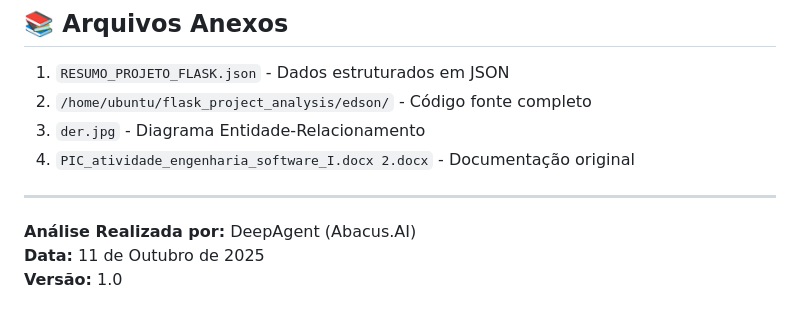
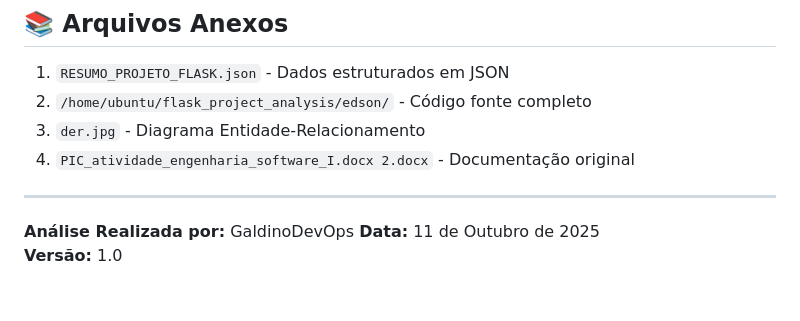
Before and after one commit to GALDINOEB2/Sistema-de-Delivery-de-Cupcakes, a Markdown page: RESUMO_PROJETO_FLASK.md, the part around the change. GitHub-like rendering.

Commit message:
Update RESUMO_PROJETO_FLASK.md
Atualizado

```diff
--- a/RESUMO_PROJETO_FLASK.md
+++ b/RESUMO_PROJETO_FLASK.md
@@ -700,6 +700,6 @@ nextjs-cake-cia/
 
 ---
 
-**Análise Realizada por:** DeepAgent (Abacus.AI)
+**Análise Realizada por:** GaldinoDevOps
 **Data:** 11 de Outubro de 2025
 **Versão:** 1.0
```
